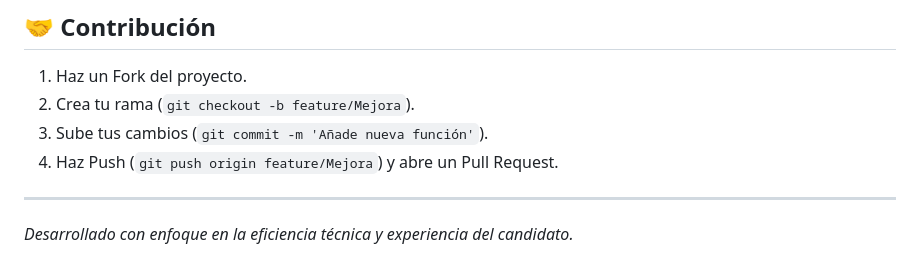
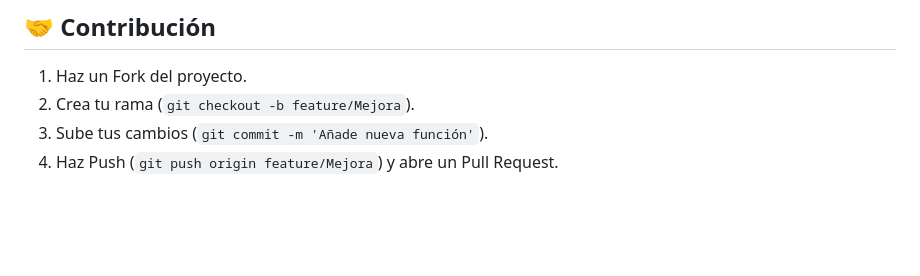
Before and after one commit to yeprepue/Agendador-T-cnico-Inteligente, a Markdown page: README.md, the part around the change. GitHub-like rendering; blank space fills up the shorter version.

Commit message:
Remove efficiency and experience note from README
Removed a line about technical efficiency and candidate experience.

```diff
--- a/README.md
+++ b/README.md
@@ -72,6 +72,3 @@ clasp push
 2. Crea tu rama (`git checkout -b feature/Mejora`).
 3. Sube tus cambios (`git commit -m 'Añade nueva función'`).
 4. Haz Push (`git push origin feature/Mejora`) y abre un Pull Request.
-
----
-*Desarrollado con enfoque en la eficiencia técnica y experiencia del candidato.*
```
